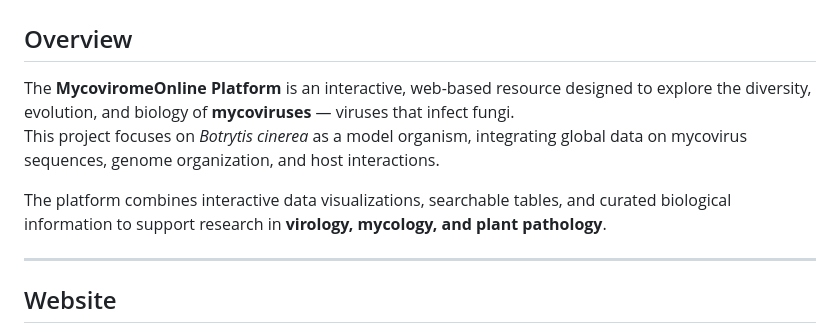
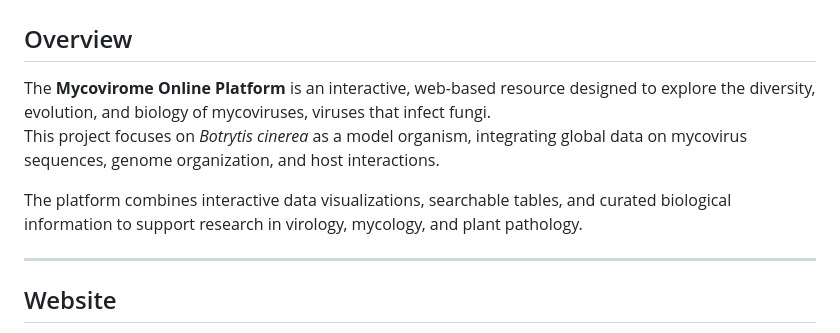
Before and after one commit to MycoViromeOnlinePlatform/MycoViromeOnlinePlatform.github.io, a Markdown page: README.md, the part around the change. Drawn GitHub-style.

Commit message:
Refine README.md content for clarity
Removed unnecessary emphasis on mycoviruses and fixed formatting.

```diff
--- a/README.md
+++ b/README.md
@@ -2,10 +2,10 @@
 
 ## Overview
 
-The **MycoviromeOnline Platform** is an interactive, web-based resource designed to explore the diversity, evolution, and biology of **mycoviruses** — viruses that infect fungi.
+The **Mycovirome Online Platform** is an interactive, web-based resource designed to explore the diversity, evolution, and biology of mycoviruses, viruses that infect fungi.
 This project focuses on *Botrytis cinerea* as a model organism, integrating global data on mycovirus sequences, genome organization, and host interactions.
 
-The platform combines interactive data visualizations, searchable tables, and curated biological information to support research in **virology, mycology, and plant pathology**.
+The platform combines interactive data visualizations, searchable tables, and curated biological information to support research in virology, mycology, and plant pathology.
 
 ---
 ## Website
```
